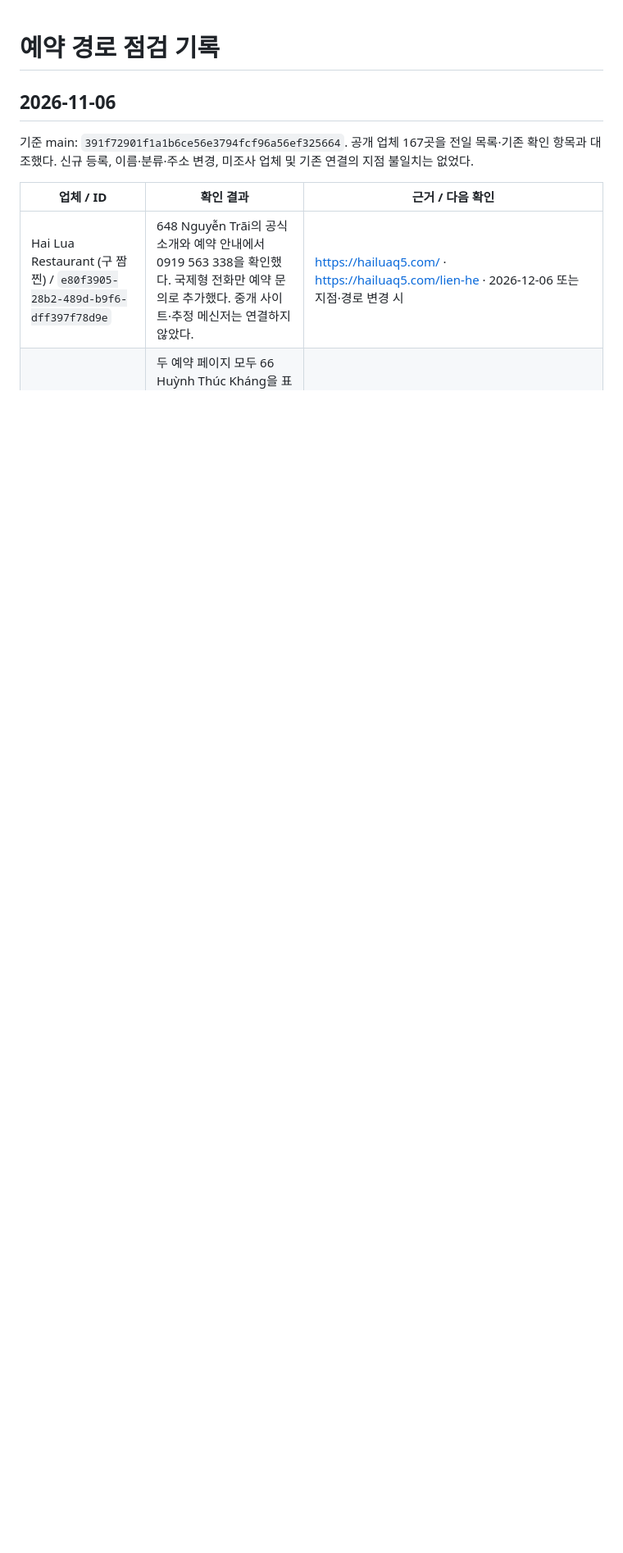
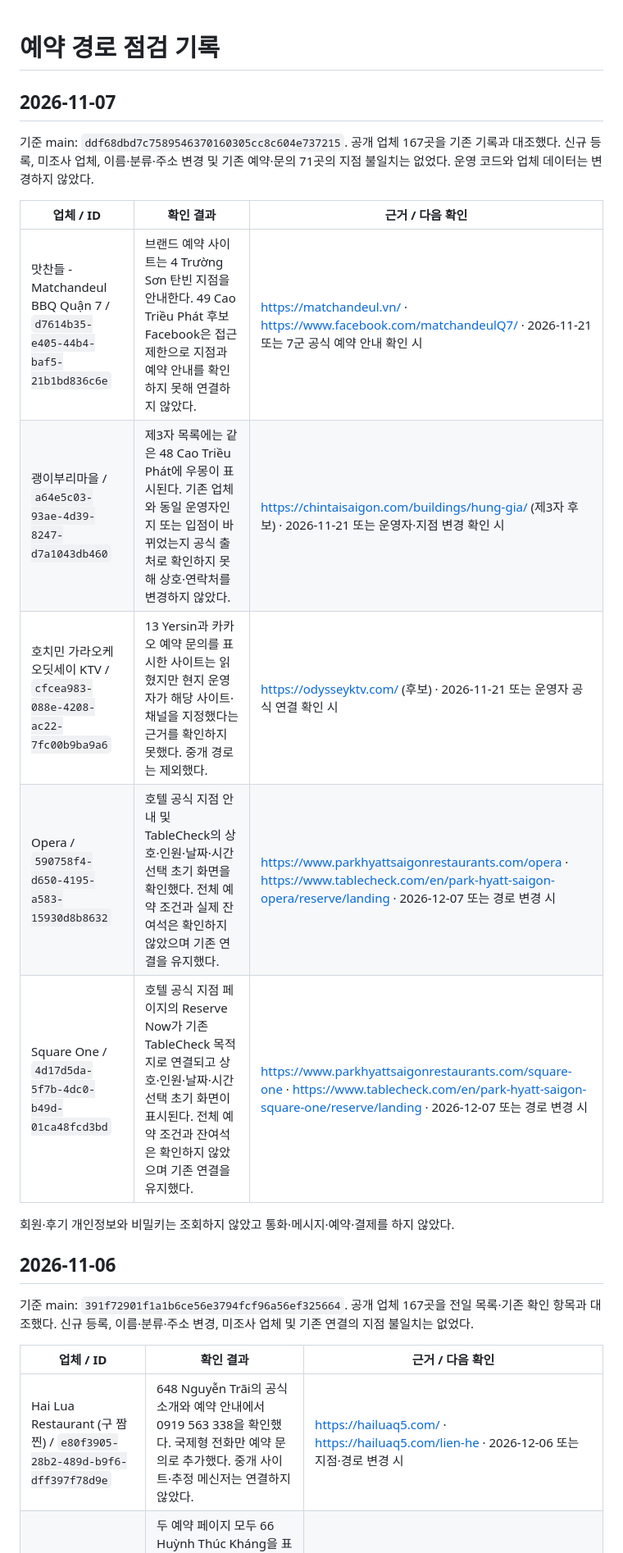
Before and after one commit to boston0415-design/viettrip-vietnam-map, a Markdown page: docs/booking-route-audit.md, the part around the change. Shown at 82% size. GitHub-like rendering; blank space fills up the shorter version.

Commit message:
Record November 7 booking route checks

```diff
--- a/docs/booking-route-audit.md
+++ b/docs/booking-route-audit.md
@@ -1,4 +1,18 @@
 # 예약 경로 점검 기록
+
+## 2026-11-07
+
+기준 main: `ddf68dbd7c7589546370160305cc8c604e737215`. 공개 업체 167곳을 기존 기록과 대조했다. 신규 등록, 미조사 업체, 이름·분류·주소 변경 및 기존 예약·문의 71곳의 지점 불일치는 없었다. 운영 코드와 업체 데이터는 변경하지 않았다.
+
+| 업체 / ID | 확인 결과 | 근거 / 다음 확인 |
+| --- | --- | --- |
+| 맛찬들 - Matchandeul BBQ Quận 7 / `d7614b35-e405-44b4-baf5-21b1bd836c6e` | 브랜드 예약 사이트는 4 Trường Sơn 탄빈 지점을 안내한다. 49 Cao Triều Phát 후보 Facebook은 접근 제한으로 지점과 예약 안내를 확인하지 못해 연결하지 않았다. | https://matchandeul.vn/ · https://www.facebook.com/matchandeulQ7/ · 2026-11-21 또는 7군 공식 예약 안내 확인 시 |
+| 괭이부리마을 / `a64e5c03-93ae-4d39-8247-d7a1043db460` | 제3자 목록에는 같은 48 Cao Triều Phát에 우몽이 표시된다. 기존 업체와 동일 운영자인지 또는 입점이 바뀌었는지 공식 출처로 확인하지 못해 상호·연락처를 변경하지 않았다. | https://chintaisaigon.com/buildings/hung-gia/ (제3자 후보) · 2026-11-21 또는 운영자·지점 변경 확인 시 |
+| 호치민 가라오케 오딧세이 KTV / `cfcea983-088e-4208-ac22-7fc00b9ba9a6` | 13 Yersin과 카카오 예약 문의를 표시한 사이트는 읽혔지만 현지 운영자가 해당 사이트·채널을 지정했다는 근거를 확인하지 못했다. 중개 경로는 제외했다. | https://odysseyktv.com/ (후보) · 2026-11-21 또는 운영자 공식 연결 확인 시 |
+| Opera / `590758f4-d650-4195-a583-15930d8b8632` | 호텔 공식 지점 안내 및 TableCheck의 상호·인원·날짜·시간 선택 초기 화면을 확인했다. 전체 예약 조건과 실제 잔여석은 확인하지 않았으며 기존 연결을 유지했다. | https://www.parkhyattsaigonrestaurants.com/opera · https://www.tablecheck.com/en/park-hyatt-saigon-opera/reserve/landing · 2026-12-07 또는 경로 변경 시 |
+| Square One / `4d17d5da-5f7b-4dc0-b49d-01ca48fcd3bd` | 호텔 공식 지점 페이지의 Reserve Now가 기존 TableCheck 목적지로 연결되고 상호·인원·날짜·시간 선택 초기 화면이 표시된다. 전체 예약 조건과 잔여석은 확인하지 않았으며 기존 연결을 유지했다. | https://www.parkhyattsaigonrestaurants.com/square-one · https://www.tablecheck.com/en/park-hyatt-saigon-square-one/reserve/landing · 2026-12-07 또는 경로 변경 시 |
+
+회원·후기 개인정보와 비밀키는 조회하지 않았고 통화·메시지·예약·결제를 하지 않았다.
 
 ## 2026-11-06
 
```
